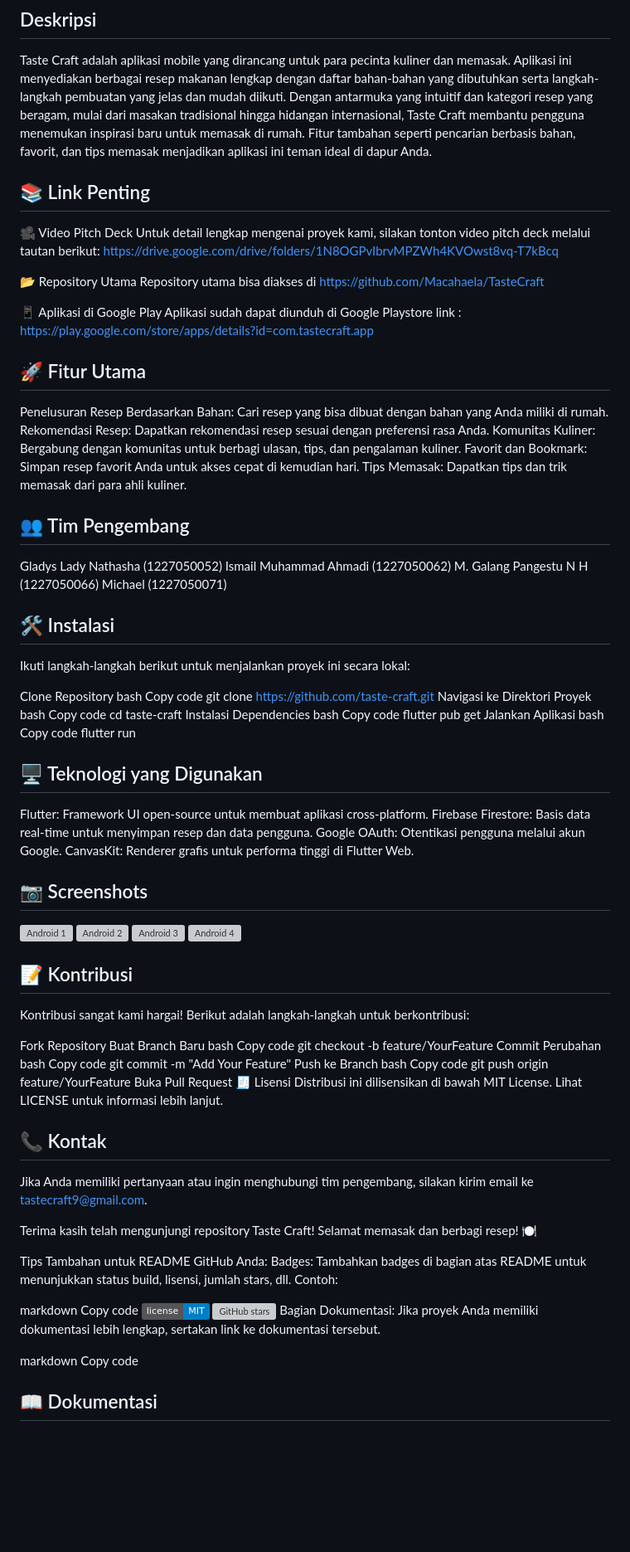
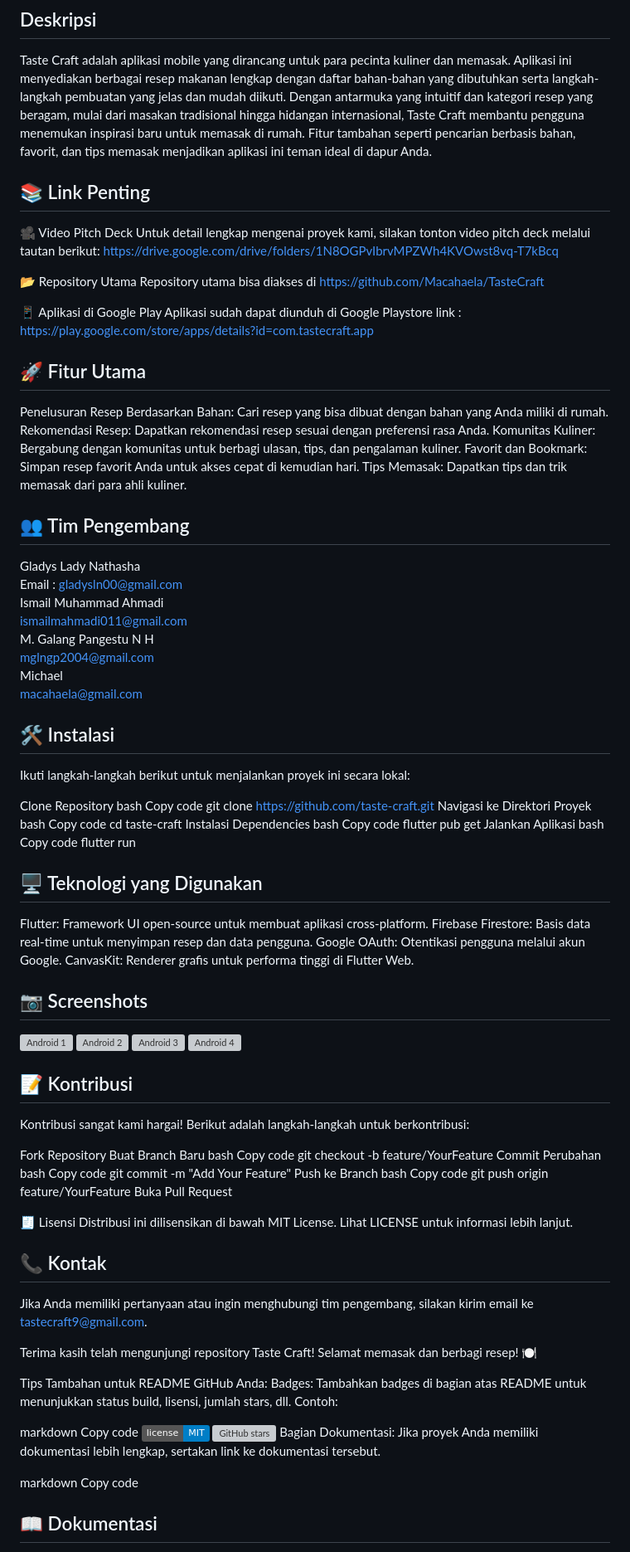
Before and after one commit to Macahaela/TasteCraft, a Markdown page: README.md, the part around one of its changes. Shown at 83% size. Rendered like a GitHub page; badges without logos; blank space fills up the shorter version; grey boxes are pictures that could not be loaded.

```diff
--- a/README.md
+++ b/README.md
@@ -4,15 +4,20 @@
 ## Deskripsi
 Taste Craft adalah aplikasi mobile yang dirancang untuk para pecinta kuliner dan memasak. Aplikasi ini menyediakan berbagai resep makanan lengkap dengan daftar bahan-bahan yang dibutuhkan serta langkah-langkah pembuatan yang jelas dan mudah diikuti. Dengan antarmuka yang intuitif dan kategori resep yang beragam, mulai dari masakan tradisional hingga hidangan internasional, Taste Craft membantu pengguna menemukan inspirasi baru untuk memasak di rumah. Fitur tambahan seperti pencarian berbasis bahan, favorit, dan tips memasak menjadikan aplikasi ini teman ideal di dapur Anda.
 
+
 ## 📚 Link Penting
 🎥 Video Pitch Deck
 Untuk detail lengkap mengenai proyek kami, silakan tonton video pitch deck melalui tautan berikut: https://drive.google.com/drive/folders/1N8OGPvIbrvMPZWh4KVOwst8vq-T7kBcq
 
+
 📂 Repository Utama
 Repository utama bisa diakses di  https://github.com/Macahaela/TasteCraft
 
+
 📱 Aplikasi di Google Play
 Aplikasi sudah dapat diunduh di Google Playstore link : https://play.google.com/store/apps/details?id=com.tastecraft.app
+
+
 
 ## 🚀 Fitur Utama
 Penelusuran Resep Berdasarkan Bahan: Cari resep yang bisa dibuat dengan bahan yang Anda miliki di rumah.
@@ -21,11 +26,17 @@ Komunitas Kuliner: Bergabung dengan komunitas untuk berbagi ulasan, tips, dan pe
 Favorit dan Bookmark: Simpan resep favorit Anda untuk akses cepat di kemudian hari.
 Tips Memasak: Dapatkan tips dan trik memasak dari para ahli kuliner.
 
+
+
 ## 👥 Tim Pengembang
-Gladys Lady Nathasha (1227050052)
-Ismail Muhammad Ahmadi (1227050062)
-M. Galang Pangestu N H (1227050066)
-Michael (1227050071)
+Gladys Lady Nathasha
+Email : gladysln00@gmail.com
+Ismail Muhammad Ahmadi
+ismailmahmadi011@gmail.com
+M. Galang Pangestu N H
+mglngp2004@gmail.com
+Michael
+macahaela@gmail.com
 
 
 ## 🛠️ Instalasi
@@ -48,11 +59,13 @@ bash
 Copy code
 flutter run
 
+
 ## 🖥️ Teknologi yang Digunakan
 Flutter: Framework UI open-source untuk membuat aplikasi cross-platform.
 Firebase Firestore: Basis data real-time untuk menyimpan resep dan data pengguna.
 Google OAuth: Otentikasi pengguna melalui akun Google.
 CanvasKit: Renderer grafis untuk performa tinggi di Flutter Web.
+
 
 ## 📷 Screenshots
 ![Android 1](https://github.com/user-attachments/assets/2b096aa2-4e50-42da-9404-16d3cd574e45)
@@ -78,8 +91,11 @@ bash
 Copy code
 git push origin feature/YourFeature
 Buka Pull Request
+
+
 🧾 Lisensi
 Distribusi ini dilisensikan di bawah MIT License. Lihat LICENSE untuk informasi lebih lanjut.
+
 
 ## 📞 Kontak
 Jika Anda memiliki pertanyaan atau ingin menghubungi tim pengembang, silakan kirim email ke tastecraft9@gmail.com.
@@ -97,6 +113,8 @@ Bagian Dokumentasi: Jika proyek Anda memiliki dokumentasi lebih lengkap, sertaka
 
 markdown
 Copy code
+
+
 ## 📖 Dokumentasi
 Untuk informasi lebih lanjut, silakan kunjungi [Dokumentasi](https://github.com/example/taste-craft/wiki).
 Bagian FAQ: Tambahkan bagian FAQ jika ada pertanyaan umum yang sering diajukan.
```
Also changed, not shown: other parts of README.md (+4 -0 lines).
